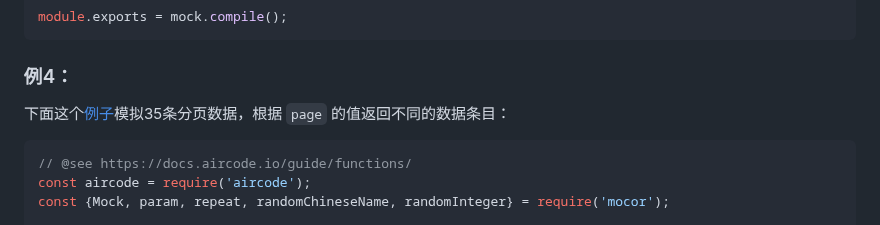
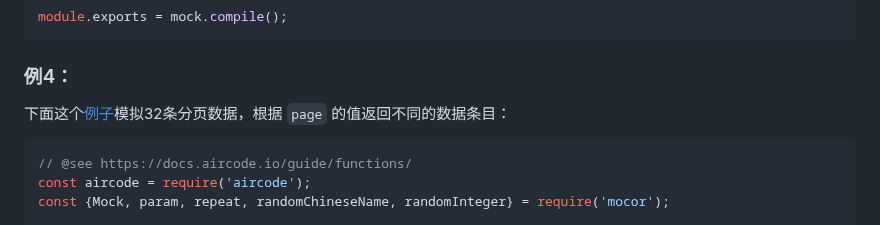
Before and after one commit to akira-cn/mocor, a Markdown page: README-CN.md, the part around the change. GitHub-like rendering.

````diff
--- a/README-CN.md
+++ b/README-CN.md
@@ -179,7 +179,7 @@ module.exports = mock.compile();
 
 ### 例4：
 
-下面这个[例子](https://5s6yh6diyc.us.aircode.run/paged)模拟35条分页数据，根据 `page` 的值返回不同的数据条目：
+下面这个[例子](https://5s6yh6diyc.us.aircode.run/paged)模拟32条分页数据，根据 `page` 的值返回不同的数据条目：
 
 ```js
 // @see https://docs.aircode.io/guide/functions/
````
